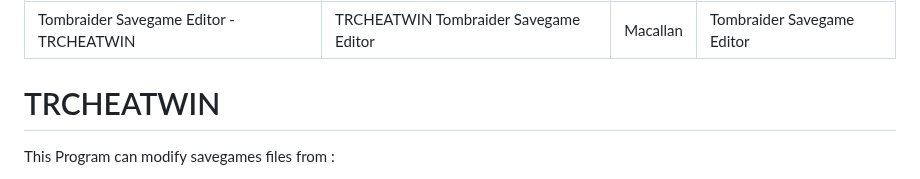
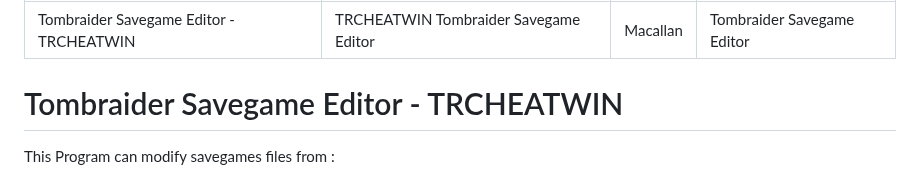
Before and after one commit to Ian-Macallan/TRCheatWin, a Markdown page: README.md, the part around the change. Drawn GitHub-style.

```diff
--- a/README.md
+++ b/README.md
@@ -5,8 +5,8 @@ author: Macallan
 tags: Tombraider Savegame Editor
 ---
 
- TRCHEATWIN
-============
+ Tombraider Savegame Editor - TRCHEATWIN
+=========================================
 
 This Program can modify savegames files from :
 - Tombraider I, Unfinished Business,
```
